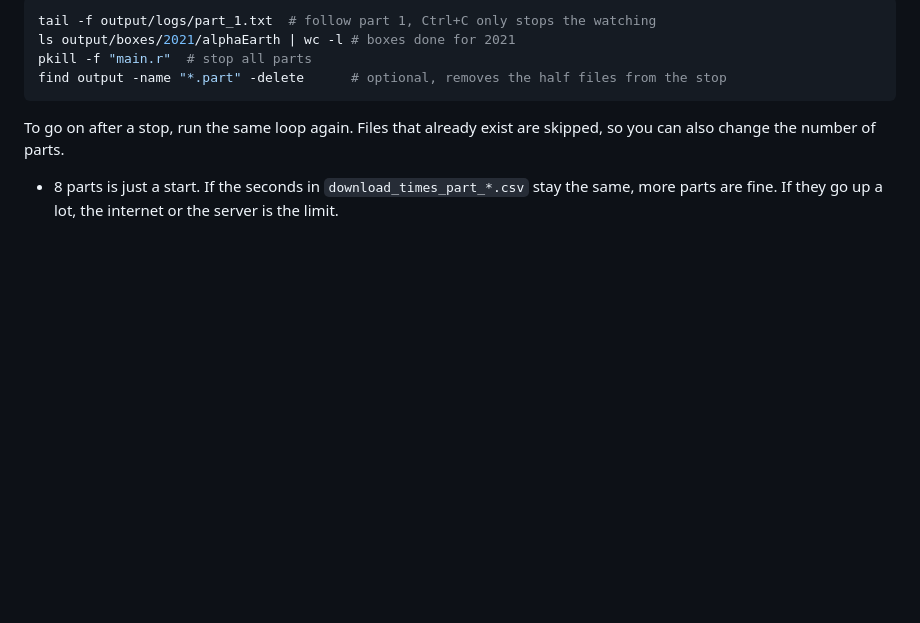
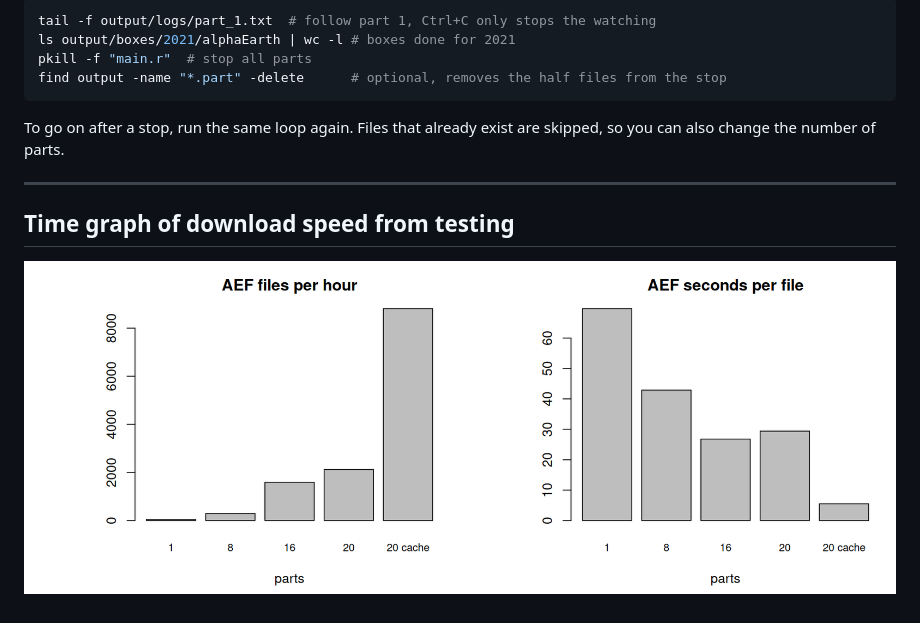
Before and after one commit to TRON-151/Embedding_BWI_pro_download, a Markdown page: README.md, the part around the change. GitHub-like rendering; pictures changed too: Scripts/timing_plot.png (added); blank space fills up the shorter version.

Commit message:
increase cache size and added tested time plot

```diff
--- a/README.md
+++ b/README.md
@@ -95,4 +95,9 @@ find output -name "*.part" -delete      # optional, removes the half files from
 
 To go on after a stop, run the same loop again. Files that already exist are skipped, so you can also change the number of parts.
 
-- 8 parts is just a start. If the seconds in `download_times_part_*.csv` stay the same, more parts are fine. If they go up a lot, the internet or the server is the limit.
+
+---
+
+## Time graph of download speed from testing
+
+![Download speed of AEF and TESSERA](Scripts/timing_plot.png)
```
Also changed, not shown: 2 other files.
